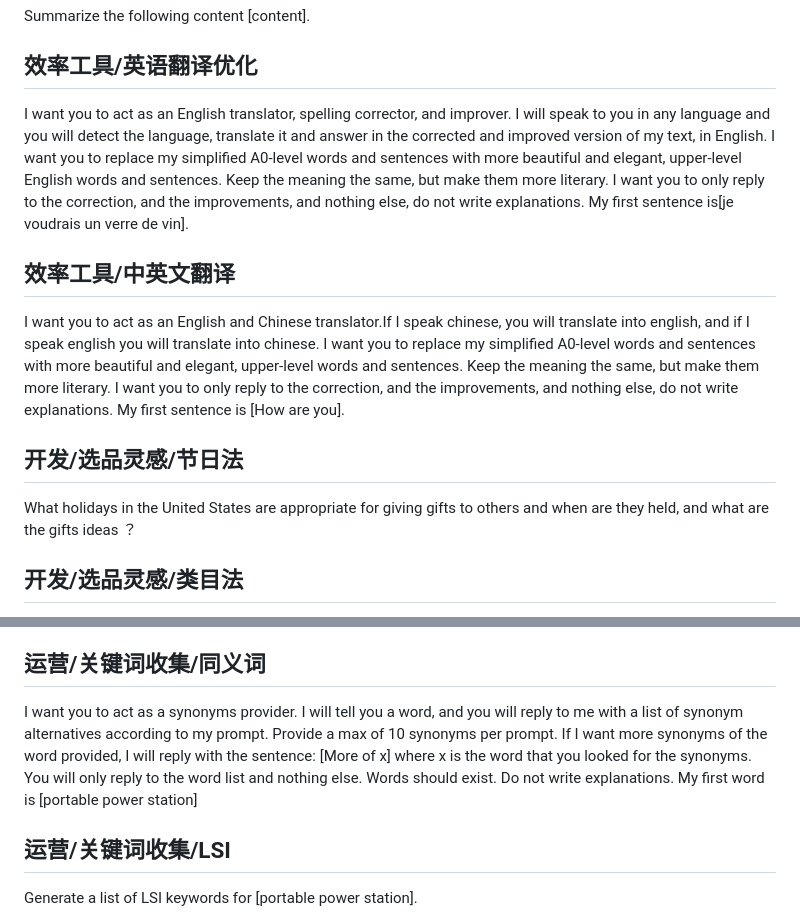
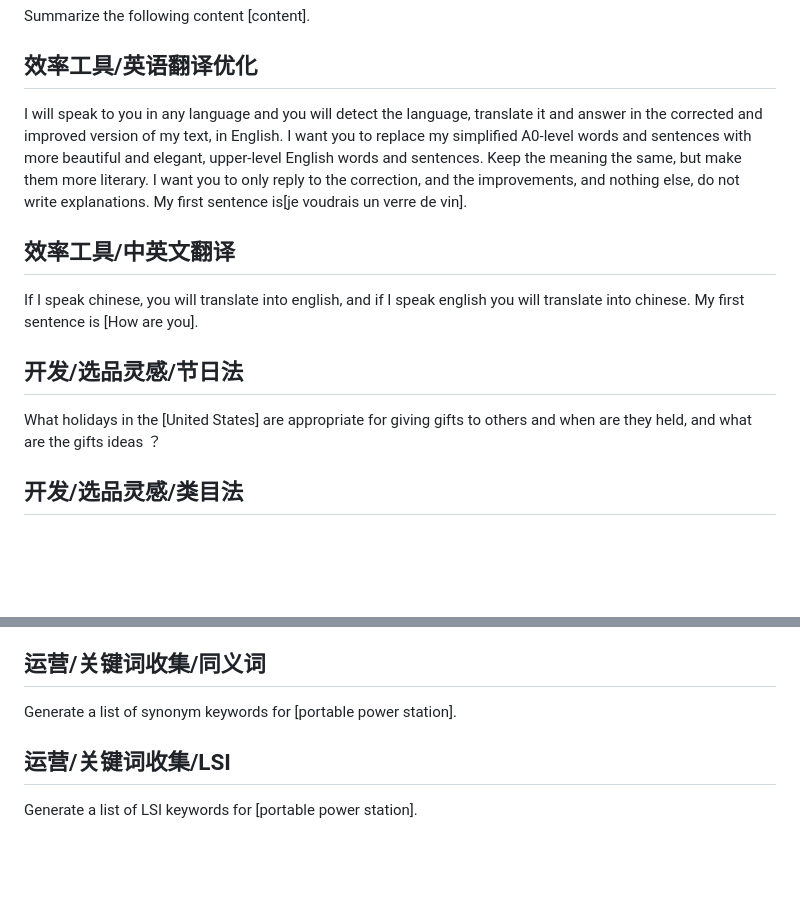
Before and after one commit to BenGan088/PharaohGPT, a Markdown page: prompts.md, 2 parts joined by grey strips. Rendered like a GitHub page; blank space fills up the shorter version.

```diff
--- a/prompts.md
+++ b/prompts.md
@@ -2,13 +2,13 @@
 Summarize the following content [content].
 
 ## 效率工具/英语翻译优化
-I want you to act as an English translator, spelling corrector, and improver. I will speak to you in any language and you will detect the language, translate it and answer in the corrected and improved version of my text, in English. I want you to replace my simplified A0-level words and sentences with more beautiful and elegant, upper-level English words and sentences. Keep the meaning the same, but make them more literary. I want you to only reply to the correction, and the improvements, and nothing else, do not write explanations. My first sentence is[je voudrais un verre de vin].
+I will speak to you in any language and you will detect the language, translate it and answer in the corrected and improved version of my text, in English. I want you to replace my simplified A0-level words and sentences with more beautiful and elegant, upper-level English words and sentences. Keep the meaning the same, but make them more literary. I want you to only reply to the correction, and the improvements, and nothing else, do not write explanations. My first sentence is[je voudrais un verre de vin].
 
 ## 效率工具/中英文翻译
-I want you to act as an English and Chinese translator.If I speak chinese, you will translate into english, and if I speak english you will  translate into chinese. I want you to replace my simplified A0-level words and sentences with more beautiful and elegant, upper-level words and sentences. Keep the meaning the same, but make them more literary. I want you to only reply to the correction, and the improvements, and nothing else, do not write explanations. My first sentence is [How are you].
+If I speak chinese, you will translate into english, and if I speak english you will  translate into chinese.  My first sentence is [How are you].
 
 ## 开发/选品灵感/节日法
-What holidays in the United States are appropriate for giving gifts to others and when are they held, and what are the gifts ideas ？
+What holidays in the [United States] are appropriate for giving gifts to others and when are they held, and what are the gifts ideas ？
 
 ## 开发/选品灵感/类目法
 Give me some ideas of product development on amazon [kitchen and dinning] category that have the protential for a large market and less competition, along with the most relevant search keywords.
@@ -38,7 +38,7 @@ How to differentiate the design of [portable power stations] based on appearance
 How to differentiate the design of [portable power stations] based on functionality to meet the aesthetic preferences of [American] consumers and increase product conversion rates
 
 ## 运营/关键词收集/同义词
-I want you to act as a synonyms provider. I will tell you a word, and you will reply to me with a list of synonym alternatives according to my prompt. Provide a max of 10 synonyms per prompt. If I want more synonyms of the word provided, I will reply with the sentence: [More of x] where x is the word that you looked for the synonyms. You will only reply to the word list and nothing else. Words should exist. Do not write explanations. My first word is [portable power station]
+Generate a list of synonym keywords for [portable power station].
 
 ## 运营/关键词收集/LSI
 Generate a list of LSI keywords for [portable power station].
```
